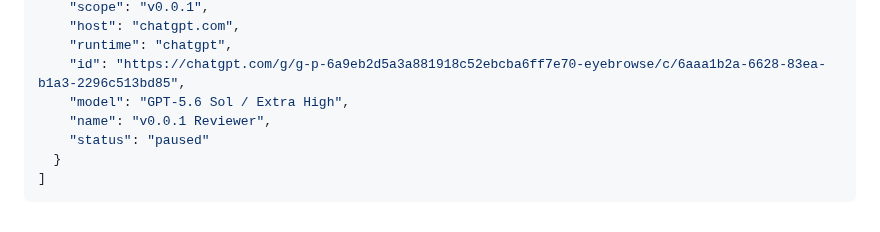
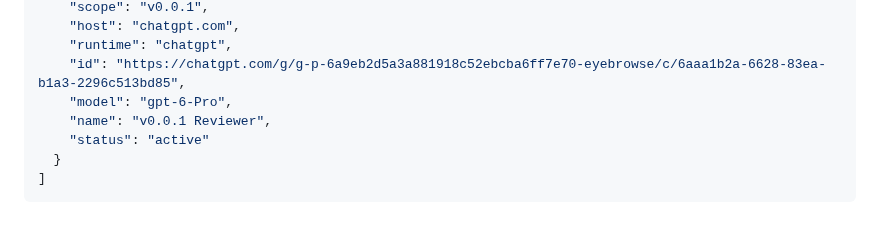
Before and after one commit to code2hack/EyeBrowse, a Markdown page: CONTRIBUTORS.md, the part around the change. GitHub-like rendering.

Commit message:
Manager: EyeBrowse-Manager — verify Reviewer GPT-6 Pro configuration

````diff
--- a/CONTRIBUTORS.md
+++ b/CONTRIBUTORS.md
@@ -152,9 +152,9 @@ The single JSON array below is the canonical registry. `(host, runtime, id)` ide
     "host": "chatgpt.com",
     "runtime": "chatgpt",
     "id": "https://chatgpt.com/g/g-p-6a9eb2d5a3a881918c52ebcba6ff7e70-eyebrowse/c/6aaa1b2a-6628-83ea-b1a3-2296c513bd85",
-    "model": "GPT-5.6 Sol / Extra High",
+    "model": "gpt-6-Pro",
     "name": "v0.0.1 Reviewer",
-    "status": "paused"
+    "status": "active"
   }
 ]
 ```
````
